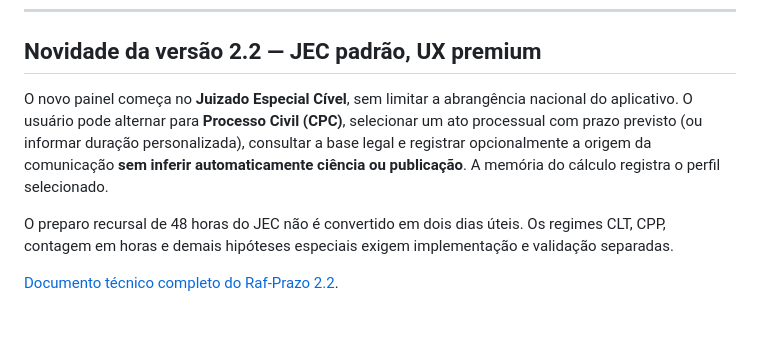
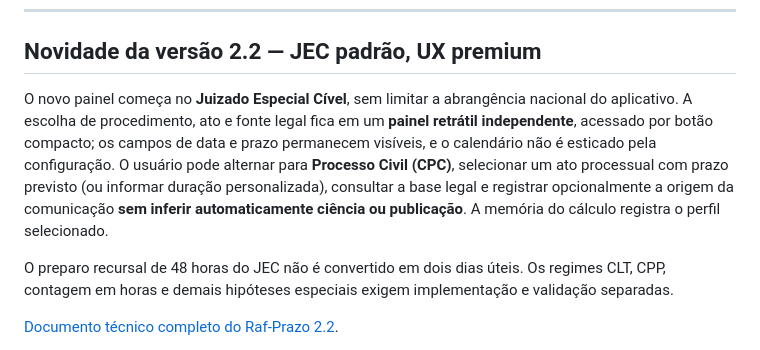
Before and after one commit to rafaelmsp/raf-prazo, a Markdown page: README.md, the part around the change. Drawn GitHub-style; blank space fills up the shorter version.

Commit message:
docs(ux): explicar a nova configuração retrátil sem perder simetria

```diff
--- a/README.md
+++ b/README.md
@@ -43,7 +43,7 @@
 
 ## Novidade da versão 2.2 — JEC padrão, UX premium
 
-O novo painel começa no **Juizado Especial Cível**, sem limitar a abrangência nacional do aplicativo. O usuário pode alternar para **Processo Civil (CPC)**, selecionar um ato processual com prazo previsto (ou informar duração personalizada), consultar a base legal e registrar opcionalmente a origem da comunicação **sem inferir automaticamente ciência ou publicação**. A memória do cálculo registra o perfil selecionado.
+O novo painel começa no **Juizado Especial Cível**, sem limitar a abrangência nacional do aplicativo. A escolha de procedimento, ato e fonte legal fica em um **painel retrátil independente**, acessado por botão compacto; os campos de data e prazo permanecem visíveis, e o calendário não é esticado pela configuração. O usuário pode alternar para **Processo Civil (CPC)**, selecionar um ato processual com prazo previsto (ou informar duração personalizada), consultar a base legal e registrar opcionalmente a origem da comunicação **sem inferir automaticamente ciência ou publicação**. A memória do cálculo registra o perfil selecionado.
 
 O preparo recursal de 48 horas do JEC não é convertido em dois dias úteis. Os regimes CLT, CPP, contagem em horas e demais hipóteses especiais exigem implementação e validação separadas.
 
```
